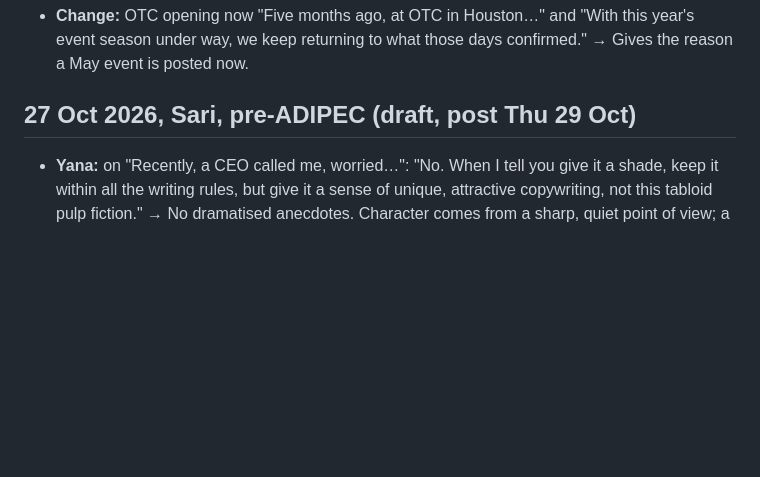
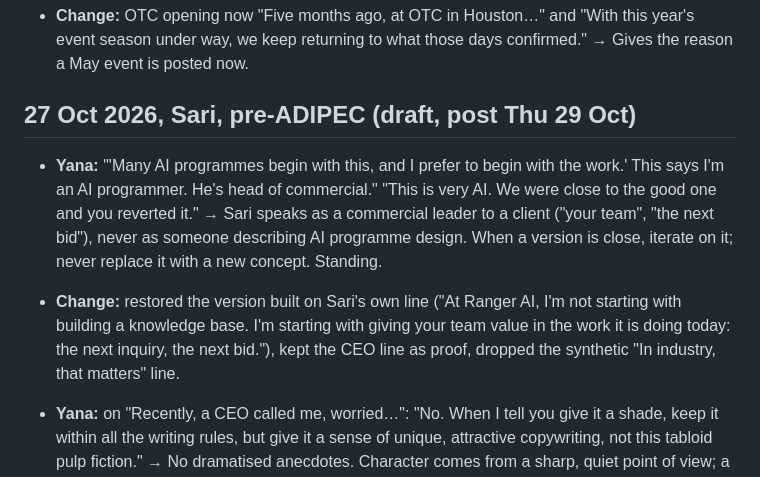
Before and after one commit to yanaredrangerplusvitaminc/yanaranger, a Markdown page: .claude/editorial-log.md, the part around the change. Drawn GitHub-style; blank space fills up the shorter version.

Commit message:
Log Sari post restore and commercial-leader voice rule
Co-Authored-By: Claude Opus 5.5 <noreply@anthropic.com>
Claude-Session: https://claude.ai/code/session_01CJvCG9ecYgFAzBeRsPX3A9

```diff
--- a/.claude/editorial-log.md
+++ b/.claude/editorial-log.md
@@ -47,6 +47,9 @@ Older entries (2 Oct to 26 Oct) with full sources: section 8 of the editorial sy
 
 ## 27 Oct 2026, Sari, pre-ADIPEC (draft, post Thu 29 Oct)
 
+- **Yana:** "'Many AI programmes begin with this, and I prefer to begin with the work.' This says I'm an AI programmer. He's head of commercial." "This is very AI. We were close to the good one and you reverted it." → Sari speaks as a commercial leader to a client ("your team", "the next bid"), never as someone describing AI programme design. When a version is close, iterate on it; never replace it with a new concept. Standing.
+- **Change:** restored the version built on Sari's own line ("At Ranger AI, I'm not starting with building a knowledge base. I'm starting with giving your team value in the work it is doing today: the next inquiry, the next bid."), kept the CEO line as proof, dropped the synthetic "In industry, that matters" line.
+
 - **Yana:** on "Recently, a CEO called me, worried…": "No. When I tell you give it a shade, keep it within all the writing rules, but give it a sense of unique, attractive copywriting, not this tabloid pulp fiction." → No dramatised anecdotes. Character comes from a sharp, quiet point of view; a real conversation can appear as one line of proof. Standing.
 - **Change:** opens "Many AI programmes in industry begin with a knowledge base. I prefer to begin with the work."; Sari's sequence follows; the CEO becomes one line ("that is the right order"); ends on the Celeros proof; the empty closing line is cut.
 
```
